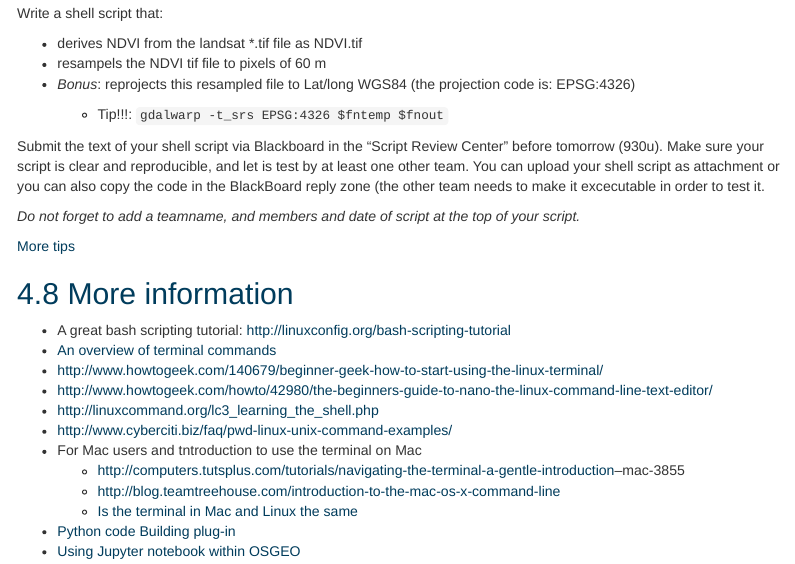
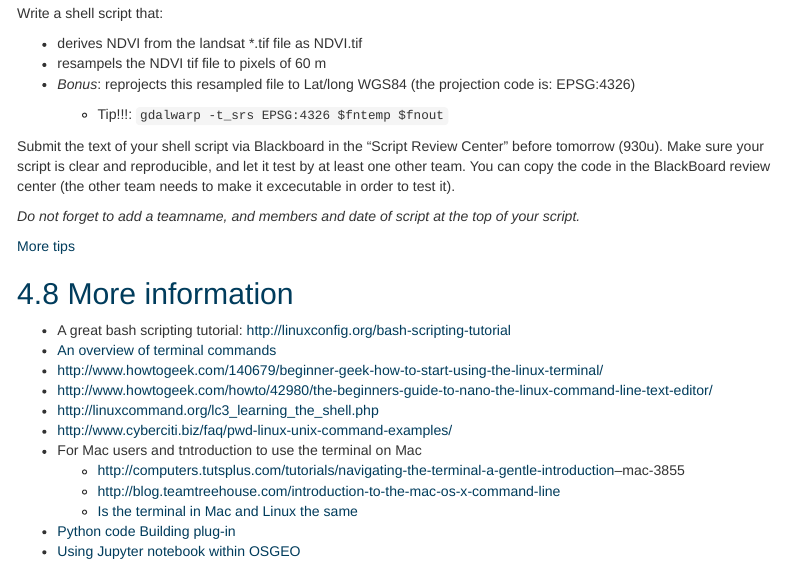
Before and after one commit to GeoScripting-WUR/Intro2Linux, an R Markdown document (index.Rmd): the page in a window 1100 px wide, from 9120 px down. The pictures show the output file index.html that the author committed with the source, opened offline.

Commit message:
lesson 3 assignment

```diff
--- a/index.Rmd
+++ b/index.Rmd
@@ -365,8 +365,8 @@ Write a shell script that:
     - Tip!!!: `gdalwarp -t_srs EPSG:4326 $fntemp $fnout`
 
 Submit the text of your shell script via Blackboard in the "Script Review Center" before tomorrow (930u).
-Make sure your script is clear and reproducible, and let is test by at least one other team.
-You can upload your shell script as attachment or you can also copy the code in the BlackBoard reply zone (the other team needs to make it excecutable in order to test it.
+Make sure your script is clear and reproducible, and let it test by at least one other team.
+You can copy the code in the BlackBoard review center (the other team needs to make it excecutable in order to test it).
 
 *Do not forget to add a teamname, and members and date of script at the top of your script.*
 
```
Also changed, not shown: index.html.
